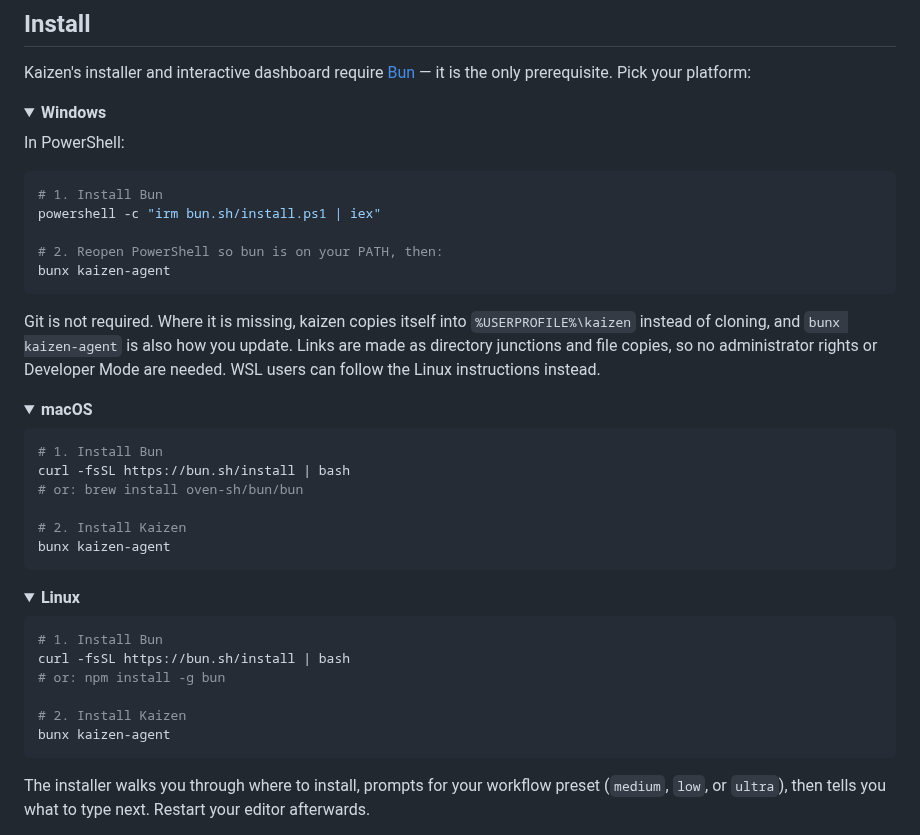
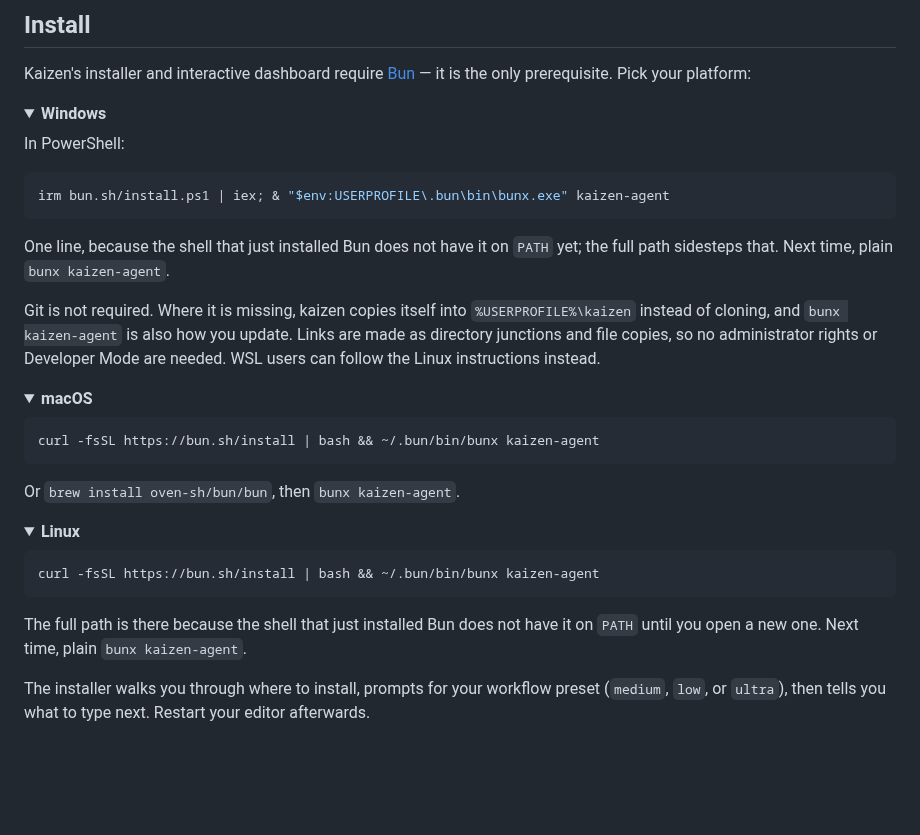
Before and after one commit to hfadhlullah/kaizen, a Markdown page: README.md, the part around one of its changes. Drawn GitHub-style; folded sections open; blank space fills up the shorter version.

````diff
--- a/README.md
+++ b/README.md
@@ -294,12 +318,11 @@ the only prerequisite. Pick your platform:
 In PowerShell:
 
 ```powershell
-# 1. Install Bun
-powershell -c "irm bun.sh/install.ps1 | iex"
+irm bun.sh/install.ps1 | iex; & "$env:USERPROFILE\.bun\bin\bunx.exe" kaizen-agent
+```
 
-# 2. Reopen PowerShell so bun is on your PATH, then:
-bunx kaizen-agent
-```
+One line, because the shell that just installed Bun does not have it on `PATH` yet;
+the full path sidesteps that. Next time, plain `bunx kaizen-agent`.
 
 Git is not required. Where it is missing, kaizen copies itself into `%USERPROFILE%\kaizen`
 instead of cloning, and `bunx kaizen-agent` is also how you update. Links are made as
@@ -312,13 +335,10 @@ needed. WSL users can follow the Linux instructions instead.
 <summary><b>macOS</b></summary>
 
 ```bash
-# 1. Install Bun
-curl -fsSL https://bun.sh/install | bash
-# or: brew install oven-sh/bun/bun
+curl -fsSL https://bun.sh/install | bash && ~/.bun/bin/bunx kaizen-agent
+```
 
-# 2. Install Kaizen
-bunx kaizen-agent
-```
+Or `brew install oven-sh/bun/bun`, then `bunx kaizen-agent`.
 
 </details>
 
@@ -326,13 +346,11 @@ bunx kaizen-agent
 <summary><b>Linux</b></summary>
 
 ```bash
-# 1. Install Bun
-curl -fsSL https://bun.sh/install | bash
-# or: npm install -g bun
+curl -fsSL https://bun.sh/install | bash && ~/.bun/bin/bunx kaizen-agent
+```
 
-# 2. Install Kaizen
-bunx kaizen-agent
-```
+The full path is there because the shell that just installed Bun does not have it on
+`PATH` until you open a new one. Next time, plain `bunx kaizen-agent`.
 
 </details>
 
````
Also changed, not shown: other parts of README.md (+29 -5 lines), design.md (added, +289 -0 lines), assets/web-board.png (added), 8 other files.
